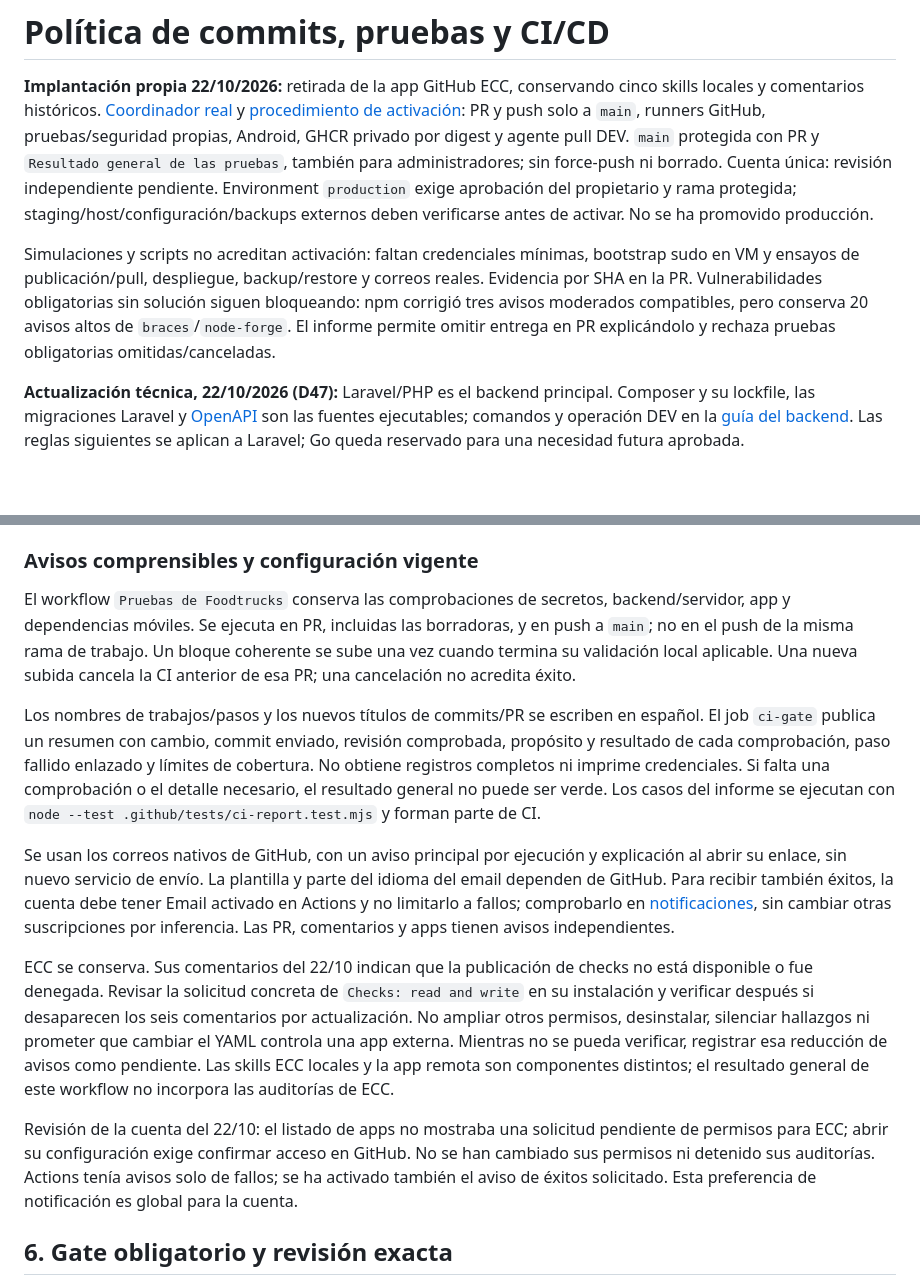
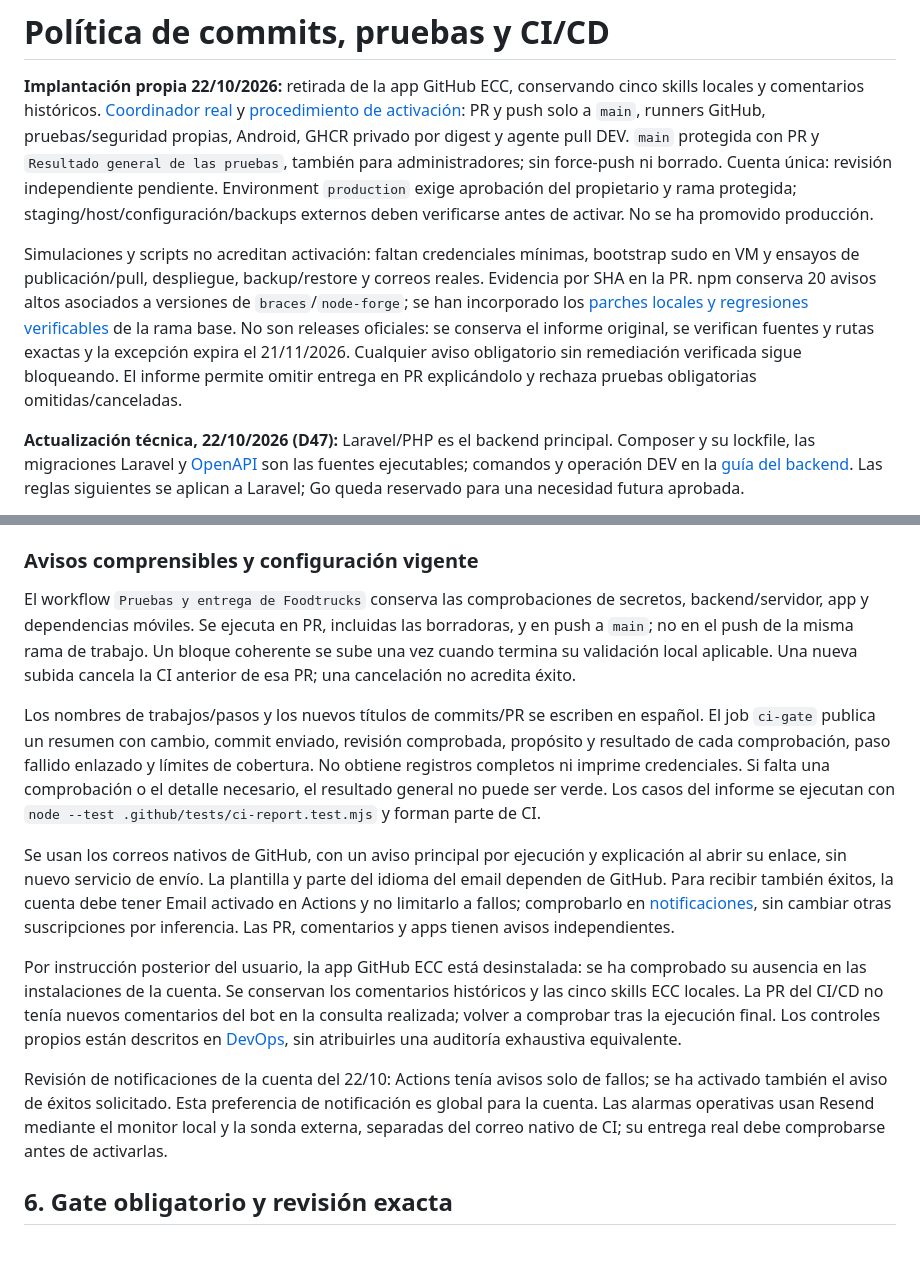
Before and after one commit to miguel-garciaa/Foodtruck, a Markdown page: docs/44-politica-commits-ci-cd-tests.md, 2 parts joined by grey strips. Rendered like a GitHub page; blank space fills up the shorter version.

Commit message:
docs(ci): reflejar retirada de ECC y parches verificados
Actualiza la política vigente para distinguir la app retirada de las skills locales y la remediación temporal del informe original de npm. Los ensayos de entrega y correo real siguen pendientes de configuración.

```diff
--- a/docs/44-politica-commits-ci-cd-tests.md
+++ b/docs/44-politica-commits-ci-cd-tests.md
@@ -2,7 +2,7 @@
 
 **Implantación propia 22/10/2026:** retirada de la app GitHub ECC, conservando cinco skills locales y comentarios históricos. [Coordinador real](../.github/workflows/dev.yml) y [procedimiento de activación](devops/README.md#cicd-propio-autorizado-el-22102026): PR y push solo a `main`, runners GitHub, pruebas/seguridad propias, Android, GHCR privado por digest y agente pull DEV. `main` protegida con PR y `Resultado general de las pruebas`, también para administradores; sin force-push ni borrado. Cuenta única: revisión independiente pendiente. Environment `production` exige aprobación del propietario y rama protegida; staging/host/configuración/backups externos deben verificarse antes de activar. No se ha promovido producción.
 
-Simulaciones y scripts no acreditan activación: faltan credenciales mínimas, bootstrap sudo en VM y ensayos de publicación/pull, despliegue, backup/restore y correos reales. Evidencia por SHA en la PR. Vulnerabilidades obligatorias sin solución siguen bloqueando: npm corrigió tres avisos moderados compatibles, pero conserva 20 avisos altos de `braces`/`node-forge`. El informe permite omitir entrega en PR explicándolo y rechaza pruebas obligatorias omitidas/canceladas.
+Simulaciones y scripts no acreditan activación: faltan credenciales mínimas, bootstrap sudo en VM y ensayos de publicación/pull, despliegue, backup/restore y correos reales. Evidencia por SHA en la PR. npm conserva 20 avisos altos asociados a versiones de `braces`/`node-forge`; se han incorporado los [parches locales y regresiones verificables](../apps/mobile/security/README.md) de la rama base. No son releases oficiales: se conserva el informe original, se verifican fuentes y rutas exactas y la excepción expira el 21/11/2026. Cualquier aviso obligatorio sin remediación verificada sigue bloqueando. El informe permite omitir entrega en PR explicándolo y rechaza pruebas obligatorias omitidas/canceladas.
 
 **Actualización técnica, 22/10/2026 (D47):** Laravel/PHP es el backend principal. Composer y su lockfile, las migraciones Laravel y [OpenAPI](../contracts/openapi.json) son las fuentes ejecutables; comandos y operación DEV en la [guía del backend](../backend/README.md). Las reglas siguientes se aplican a Laravel; Go queda reservado para una necesidad futura aprobada.
 
@@ -81,15 +81,15 @@ Rama principal protegida, ramas descriptivas y PR son la base propuesta. No crea
 
 ### Avisos comprensibles y configuración vigente
 
-El workflow `Pruebas de Foodtrucks` conserva las comprobaciones de secretos, backend/servidor, app y dependencias móviles. Se ejecuta en PR, incluidas las borradoras, y en push a `main`; no en el push de la misma rama de trabajo. Un bloque coherente se sube una vez cuando termina su validación local aplicable. Una nueva subida cancela la CI anterior de esa PR; una cancelación no acredita éxito.
+El workflow `Pruebas y entrega de Foodtrucks` conserva las comprobaciones de secretos, backend/servidor, app y dependencias móviles. Se ejecuta en PR, incluidas las borradoras, y en push a `main`; no en el push de la misma rama de trabajo. Un bloque coherente se sube una vez cuando termina su validación local aplicable. Una nueva subida cancela la CI anterior de esa PR; una cancelación no acredita éxito.
 
 Los nombres de trabajos/pasos y los nuevos títulos de commits/PR se escriben en español. El job `ci-gate` publica un resumen con cambio, commit enviado, revisión comprobada, propósito y resultado de cada comprobación, paso fallido enlazado y límites de cobertura. No obtiene registros completos ni imprime credenciales. Si falta una comprobación o el detalle necesario, el resultado general no puede ser verde. Los casos del informe se ejecutan con `node --test .github/tests/ci-report.test.mjs` y forman parte de CI.
 
 Se usan los correos nativos de GitHub, con un aviso principal por ejecución y explicación al abrir su enlace, sin nuevo servicio de envío. La plantilla y parte del idioma del email dependen de GitHub. Para recibir también éxitos, la cuenta debe tener Email activado en Actions y no limitarlo a fallos; comprobarlo en [notificaciones](https://github.com/settings/notifications), sin cambiar otras suscripciones por inferencia. Las PR, comentarios y apps tienen avisos independientes.
 
-ECC se conserva. Sus comentarios del 22/10 indican que la publicación de checks no está disponible o fue denegada. Revisar la solicitud concreta de `Checks: read and write` en su instalación y verificar después si desaparecen los seis comentarios por actualización. No ampliar otros permisos, desinstalar, silenciar hallazgos ni prometer que cambiar el YAML controla una app externa. Mientras no se pueda verificar, registrar esa reducción de avisos como pendiente. Las skills ECC locales y la app remota son componentes distintos; el resultado general de este workflow no incorpora las auditorías de ECC.
+Por instrucción posterior del usuario, la app GitHub ECC está desinstalada: se ha comprobado su ausencia en las instalaciones de la cuenta. Se conservan los comentarios históricos y las cinco skills ECC locales. La PR del CI/CD no tenía nuevos comentarios del bot en la consulta realizada; volver a comprobar tras la ejecución final. Los controles propios están descritos en [DevOps](devops/README.md), sin atribuirles una auditoría exhaustiva equivalente.
 
-Revisión de la cuenta del 22/10: el listado de apps no mostraba una solicitud pendiente de permisos para ECC; abrir su configuración exige confirmar acceso en GitHub. No se han cambiado sus permisos ni detenido sus auditorías. Actions tenía avisos solo de fallos; se ha activado también el aviso de éxitos solicitado. Esta preferencia de notificación es global para la cuenta.
+Revisión de notificaciones de la cuenta del 22/10: Actions tenía avisos solo de fallos; se ha activado también el aviso de éxitos solicitado. Esta preferencia de notificación es global para la cuenta. Las alarmas operativas usan Resend mediante el monitor local y la sonda externa, separadas del correo nativo de CI; su entrega real debe comprobarse antes de activarlas.
 
 ## 6. Gate obligatorio y revisión exacta
 
```
